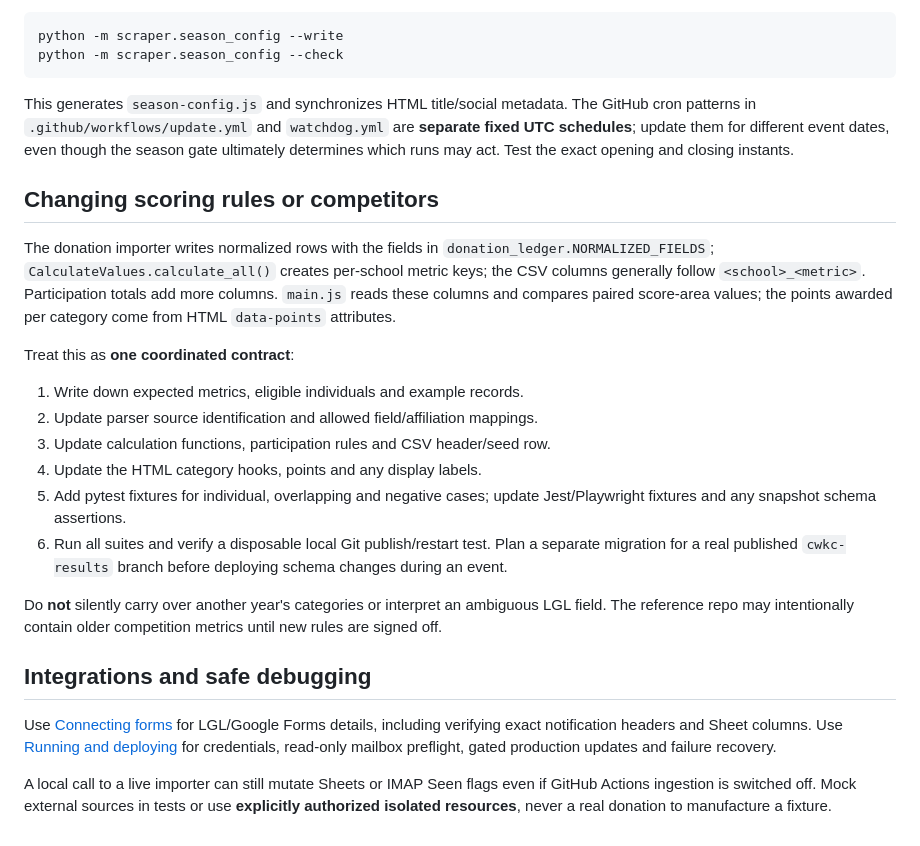
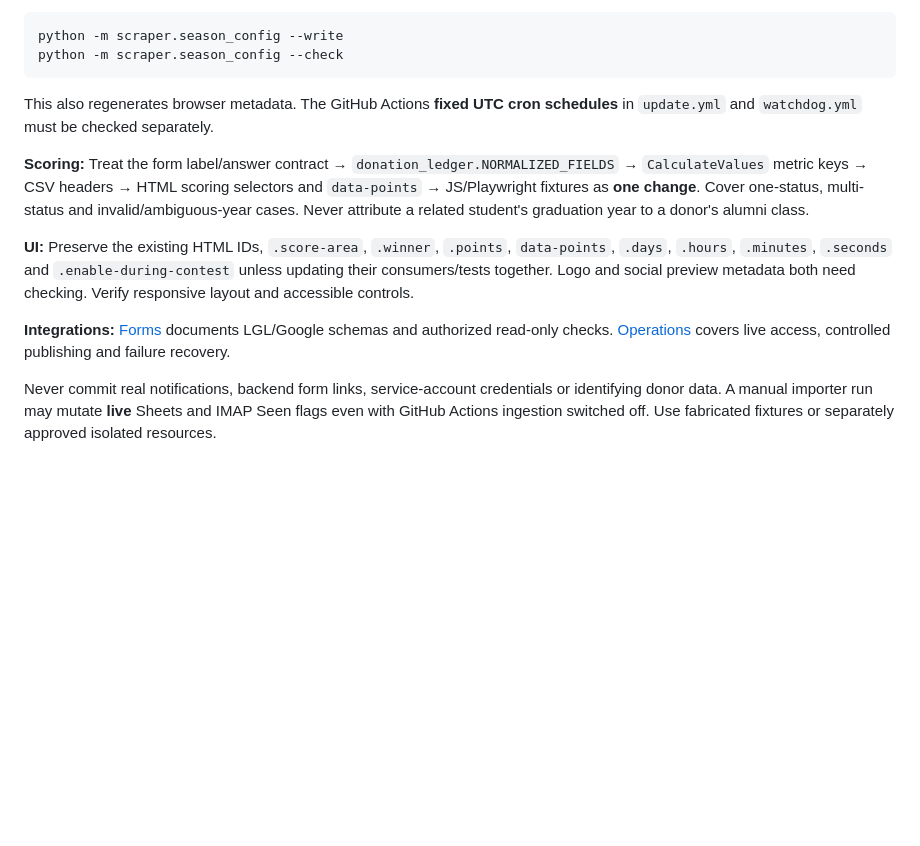
Before and after one commit to msaperst/cwkc-v2, a Markdown page: docs/development.md, the part around one of its changes. Drawn GitHub-style; blank space fills up the shorter version.

```diff
--- a/docs/development.md
+++ b/docs/development.md
@@ -87,45 +51,12 @@ python -m scraper.season_config --write
 python -m scraper.season_config --check
 ~~~
 
-This generates `season-config.js` and synchronizes HTML title/social
-metadata. The GitHub cron patterns in `.github/workflows/update.yml` and
-`watchdog.yml` are **separate fixed UTC schedules**; update them for
-different event dates, even though the season gate ultimately determines
-which runs may act. Test the exact opening and closing instants.
+This also regenerates browser metadata. The GitHub Actions **fixed UTC cron schedules** in `update.yml` and `watchdog.yml` must be checked separately.
 
-## Changing scoring rules or competitors
+**Scoring:** Treat the form label/answer contract → `donation_ledger.NORMALIZED_FIELDS` → `CalculateValues` metric keys → CSV headers → HTML scoring selectors and `data-points` → JS/Playwright fixtures as **one change**. Cover one-status, multi-status and invalid/ambiguous-year cases. Never attribute a related student's graduation year to a donor's alumni class.
 
-The donation importer writes normalized rows with the fields in
-`donation_ledger.NORMALIZED_FIELDS`; `CalculateValues.calculate_all()`
-creates per-school metric keys; the CSV columns generally follow
-`<school>_<metric>`. Participation totals add more columns.
-`main.js` reads these columns and compares paired score-area values;
-the points awarded per category come from HTML `data-points` attributes.
+**UI:** Preserve the existing HTML IDs, `.score-area`, `.winner`, `.points`, `data-points`, `.days`, `.hours`, `.minutes`, `.seconds` and `.enable-during-contest` unless updating their consumers/tests together. Logo and social preview metadata both need checking. Verify responsive layout and accessible controls.
 
-Treat this as **one coordinated contract**:
+**Integrations:** [Forms](forms.md) documents LGL/Google schemas and authorized read-only checks. [Operations](operations.md) covers live access, controlled publishing and failure recovery.
 
-1. Write down expected metrics, eligible individuals and example records.
-2. Update parser source identification and allowed field/affiliation mappings.
-3. Update calculation functions, participation rules and CSV header/seed row.
-4. Update the HTML category hooks, points and any display labels.
-5. Add pytest fixtures for individual, overlapping and negative cases;
-   update Jest/Playwright fixtures and any snapshot schema assertions.
-6. Run all suites and verify a disposable local Git publish/restart test.
-   Plan a separate migration for a real published `cwkc-results` branch
-   before deploying schema changes during an event.
-
-Do **not** silently carry over another year's categories or interpret an
-ambiguous LGL field. The reference repo may intentionally contain older
-competition metrics until new rules are signed off.
-
-## Integrations and safe debugging
-
-Use [Connecting forms](forms.md) for LGL/Google Forms details, including
-verifying exact notification headers and Sheet columns. Use
-[Running and deploying](operations.md) for credentials, read-only mailbox
-preflight, gated production updates and failure recovery.
-
-A local call to a live importer can still mutate Sheets or IMAP Seen flags
-even if GitHub Actions ingestion is switched off. Mock external sources in
-tests or use **explicitly authorized isolated resources**, never a real
-donation to manufacture a fixture.
+Never commit real notifications, backend form links, service-account credentials or identifying donor data. A manual importer run may mutate **live** Sheets and IMAP Seen flags even with GitHub Actions ingestion switched off. Use fabricated fixtures or separately approved isolated resources.
```
Also changed, not shown: other parts of docs/development.md (+21 -57 lines).
